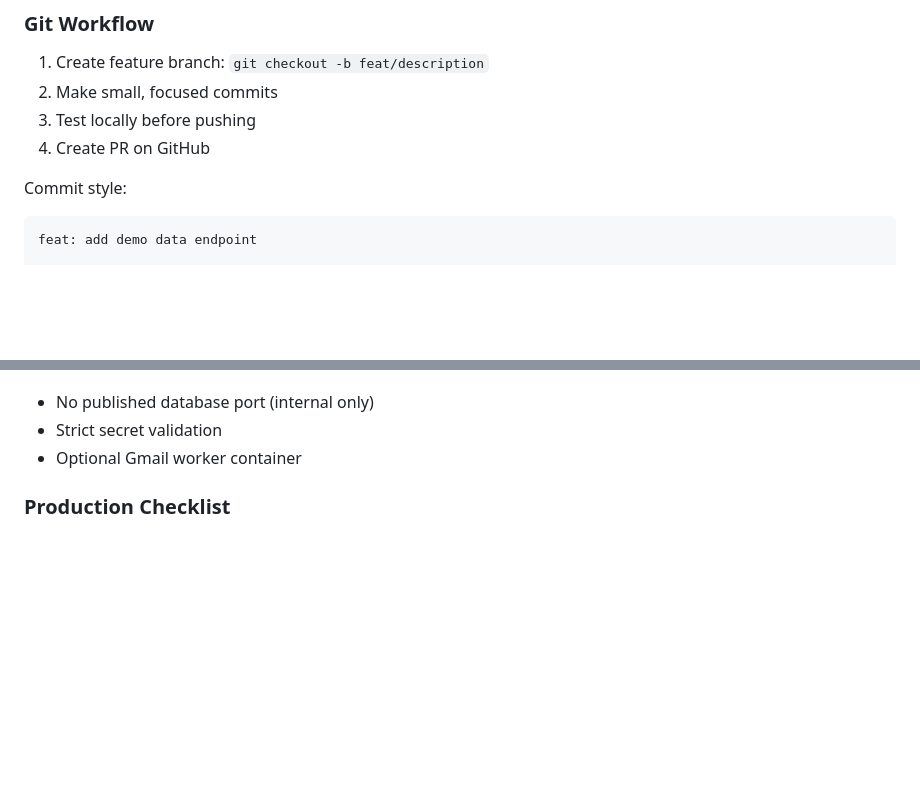
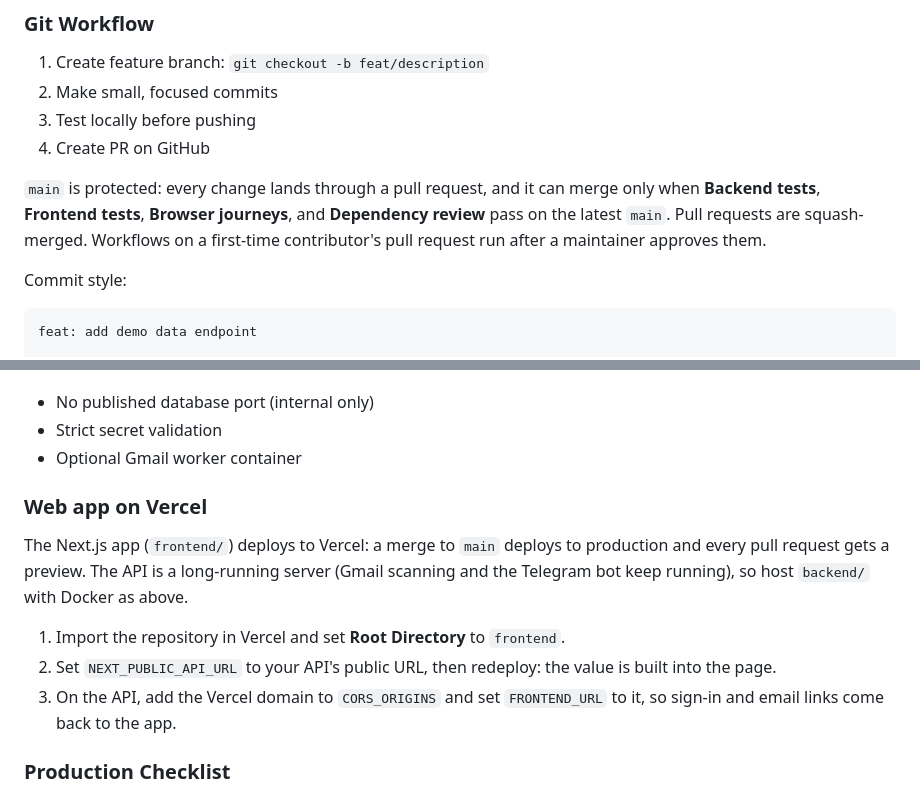
Before and after one commit to Devanshgoel-123/ledgerline, a Markdown page: README.md, 2 parts joined by grey strips. Drawn GitHub-style; blank space fills up the shorter version.

Commit message:
docs: deploying the web app on Vercel, and the rules for main (#14)
Explains that the web app deploys to Vercel while the API runs on a
long-running host, which settings each side needs, and how pull requests
reach main now that it is protected.

````diff
--- a/README.md
+++ b/README.md
@@ -278,6 +278,12 @@ Both must pass with 0 errors.
 3. Test locally before pushing
 4. Create PR on GitHub
 
+`main` is protected: every change lands through a pull request, and it
+can merge only when **Backend tests**, **Frontend tests**, **Browser
+journeys**, and **Dependency review** pass on the latest `main`. Pull
+requests are squash-merged. Workflows on a first-time contributor's pull
+request run after a maintainer approves them.
+
 Commit style:
 ```
 feat: add demo data endpoint
@@ -332,6 +338,19 @@ Features in prod:
 - No published database port (internal only)
 - Strict secret validation
 - Optional Gmail worker container
+
+### Web app on Vercel
+
+The Next.js app (`frontend/`) deploys to Vercel: a merge to `main`
+deploys to production and every pull request gets a preview. The API is
+a long-running server (Gmail scanning and the Telegram bot keep running),
+so host `backend/` with Docker as above.
+
+1. Import the repository in Vercel and set **Root Directory** to `frontend`.
+2. Set `NEXT_PUBLIC_API_URL` to your API's public URL, then redeploy:
+   the value is built into the page.
+3. On the API, add the Vercel domain to `CORS_ORIGINS` and set
+   `FRONTEND_URL` to it, so sign-in and email links come back to the app.
 
 ### Production Checklist
 
````
